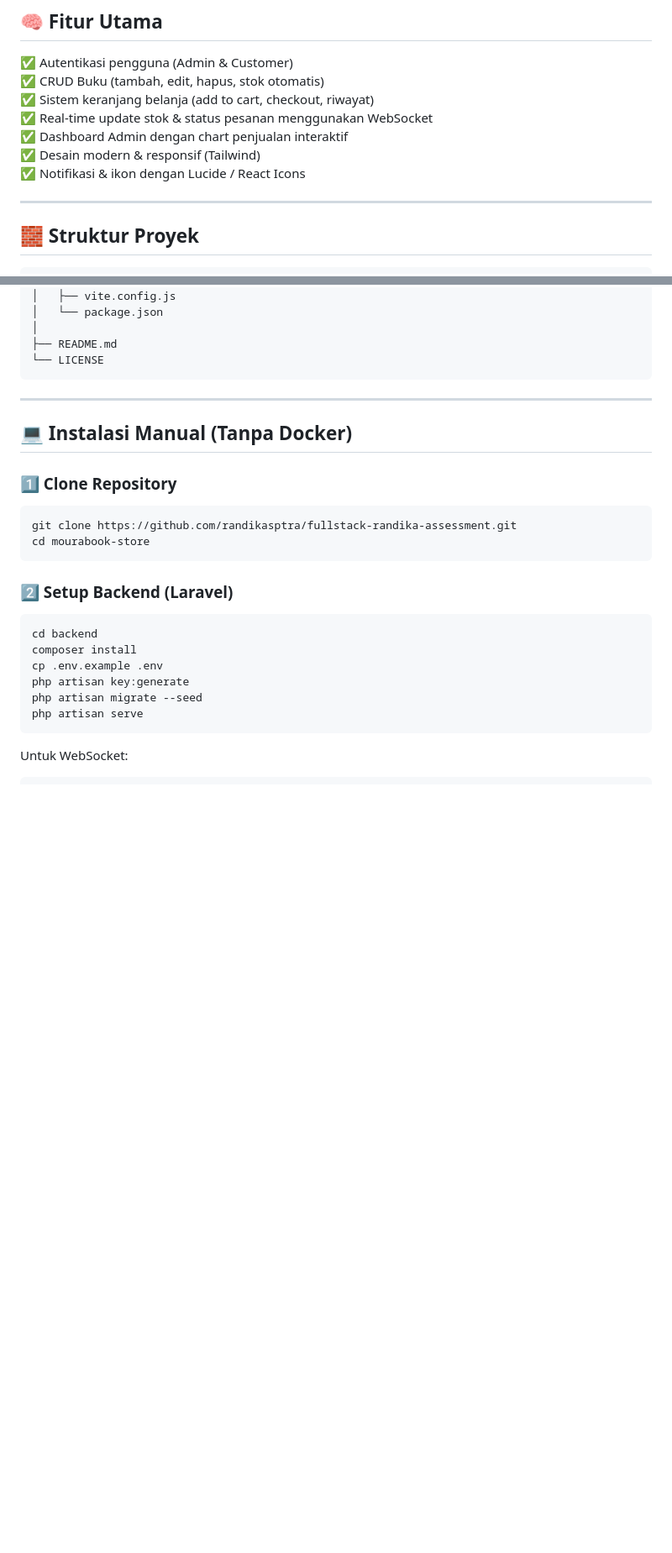
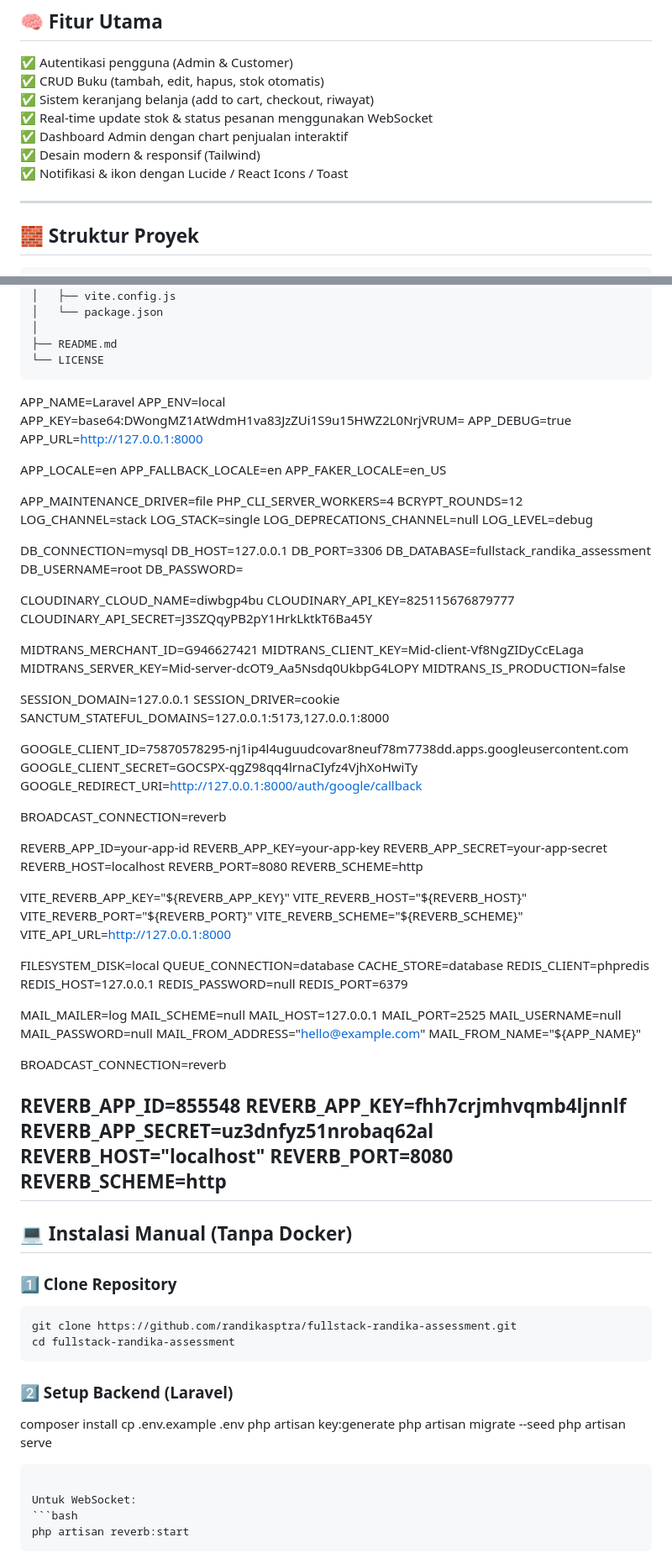
Before and after one commit to randikasptra/fullstack-randika-assessment, a Markdown page: README.md, 2 parts joined by grey strips. Shown: that part at 84% size. Drawn GitHub-style; blank space fills up the shorter version.

````diff
--- a/README.md
+++ b/README.md
@@ -30,7 +30,7 @@ Proyek ini dirancang untuk menjadi platform modern dan ringan bagi pengguna untu
 ✅ Real-time update stok & status pesanan menggunakan WebSocket
 ✅ Dashboard Admin dengan chart penjualan interaktif
 ✅ Desain modern & responsif (Tailwind)
-✅ Notifikasi & ikon dengan Lucide / React Icons
+✅ Notifikasi & ikon dengan Lucide / React Icons / Toast
 
 ---
 
@@ -77,19 +77,102 @@ MOURABOOK-STORE/
 ├── README.md
 └── LICENSE
 ```
+APP_NAME=Laravel
+APP_ENV=local
+APP_KEY=base64:DWongMZ1AtWdmH1va83JzZUi1S9u15HWZ2L0NrjVRUM=
+APP_DEBUG=true
+APP_URL=http://127.0.0.1:8000
 
+APP_LOCALE=en
+APP_FALLBACK_LOCALE=en
+APP_FAKER_LOCALE=en_US
+
+APP_MAINTENANCE_DRIVER=file
+PHP_CLI_SERVER_WORKERS=4
+BCRYPT_ROUNDS=12
+LOG_CHANNEL=stack
+LOG_STACK=single
+LOG_DEPRECATIONS_CHANNEL=null
+LOG_LEVEL=debug
+
+DB_CONNECTION=mysql
+DB_HOST=127.0.0.1
+DB_PORT=3306
+DB_DATABASE=fullstack_randika_assessment
+DB_USERNAME=root
+DB_PASSWORD=
+
+CLOUDINARY_CLOUD_NAME=diwbgp4bu
+CLOUDINARY_API_KEY=825115676879777
+CLOUDINARY_API_SECRET=J3SZQqyPB2pY1HrkLktkT6Ba45Y
+
+MIDTRANS_MERCHANT_ID=G946627421
+MIDTRANS_CLIENT_KEY=Mid-client-Vf8NgZIDyCcELaga
+MIDTRANS_SERVER_KEY=Mid-server-dcOT9_Aa5Nsdq0UkbpG4LOPY
+MIDTRANS_IS_PRODUCTION=false
+
+SESSION_DOMAIN=127.0.0.1
+SESSION_DRIVER=cookie
+SANCTUM_STATEFUL_DOMAINS=127.0.0.1:5173,127.0.0.1:8000
+
+GOOGLE_CLIENT_ID=75870578295-nj1ip4l4uguudcovar8neuf78m7738dd.apps.googleusercontent.com
+GOOGLE_CLIENT_SECRET=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
+GOOGLE_REDIRECT_URI=http://127.0.0.1:8000/auth/google/callback
+
+BROADCAST_CONNECTION=reverb
+
+REVERB_APP_ID=your-app-id
+REVERB_APP_KEY=your-app-key
+REVERB_APP_SECRET=your-app-secret
+REVERB_HOST=localhost
+REVERB_PORT=8080
+REVERB_SCHEME=http
+
+VITE_REVERB_APP_KEY="${REVERB_APP_KEY}"
+VITE_REVERB_HOST="${REVERB_HOST}"
+VITE_REVERB_PORT="${REVERB_PORT}"
+VITE_REVERB_SCHEME="${REVERB_SCHEME}"
+VITE_API_URL=http://127.0.0.1:8000
+
+
+
+FILESYSTEM_DISK=local
+QUEUE_CONNECTION=database
+CACHE_STORE=database
+REDIS_CLIENT=phpredis
+REDIS_HOST=127.0.0.1
+REDIS_PASSWORD=null
+REDIS_PORT=6379
+
+MAIL_MAILER=log
+MAIL_SCHEME=null
+MAIL_HOST=127.0.0.1
+MAIL_PORT=2525
+MAIL_USERNAME=null
+MAIL_PASSWORD=null
+MAIL_FROM_ADDRESS="hello@example.com"
+MAIL_FROM_NAME="${APP_NAME}"
+
+
+BROADCAST_CONNECTION=reverb
+
+
+REVERB_APP_ID=855548
+REVERB_APP_KEY=fhh7crjmhvqmb4ljnnlf
+REVERB_APP_SECRET=uz3dnfyz51nrobaq62al
+REVERB_HOST="localhost"
+REVERB_PORT=8080
+REVERB_SCHEME=http
 ---
 ## 💻 Instalasi Manual (Tanpa Docker)
 
 ### 1️⃣ Clone Repository
 ```bash
 git clone https://github.com/randikasptra/fullstack-randika-assessment.git
-cd mourabook-store
+cd fullstack-randika-assessment
 ```
 
 ### 2️⃣ Setup Backend (Laravel)
-```bash
-cd backend
 composer install
 cp .env.example .env
 php artisan key:generate
````
